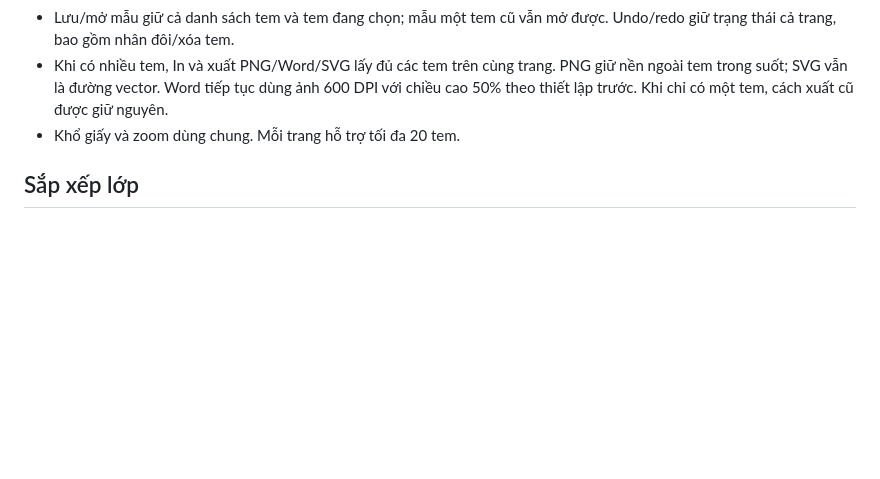
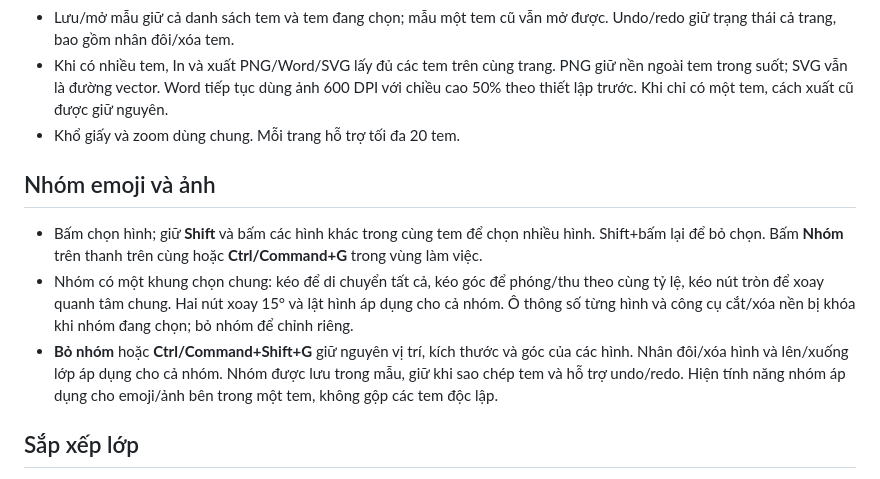
Before and after one commit to minhdienhp2013/TEMhoa, a Markdown page: README.md, the part around the change. Drawn GitHub-style; blank space fills up the shorter version.

Commit message:
Document grouping and ungrouping controls

```diff
--- a/README.md
+++ b/README.md
@@ -95,6 +95,12 @@ Các mẫu cá nhân không được đưa lên GitHub. Khi cập nhật bằng
 - Khổ giấy và zoom dùng chung. Mỗi trang hỗ trợ tối đa 20 tem.
 
 
+## Nhóm emoji và ảnh
+
+- Bấm chọn hình; giữ **Shift** và bấm các hình khác trong cùng tem để chọn nhiều hình. Shift+bấm lại để bỏ chọn. Bấm **Nhóm** trên thanh trên cùng hoặc **Ctrl/Command+G** trong vùng làm việc.
+- Nhóm có một khung chọn chung: kéo để di chuyển tất cả, kéo góc để phóng/thu theo cùng tỷ lệ, kéo nút tròn để xoay quanh tâm chung. Hai nút xoay 15° và lật hình áp dụng cho cả nhóm. Ô thông số từng hình và công cụ cắt/xóa nền bị khóa khi nhóm đang chọn; bỏ nhóm để chỉnh riêng.
+- **Bỏ nhóm** hoặc **Ctrl/Command+Shift+G** giữ nguyên vị trí, kích thước và góc của các hình. Nhân đôi/xóa hình và lên/xuống lớp áp dụng cho cả nhóm. Nhóm được lưu trong mẫu, giữ khi sao chép tem và hỗ trợ undo/redo. Hiện tính năng nhóm áp dụng cho emoji/ảnh bên trong một tem, không gộp các tem độc lập.
+
 ## Sắp xếp lớp
 
 - Chọn emoji/ảnh rồi bấm **Lên 1 lớp** hoặc **Xuống 1 lớp** trên thanh trên cùng hoặc trong bảng Emoji / Ảnh để đổi thứ tự giữa các hình trang trí trong tem. Hình ở lớp trên che hình ở lớp dưới khi chồng nhau; chữ vẫn nằm dưới nhóm hình trang trí.
```
